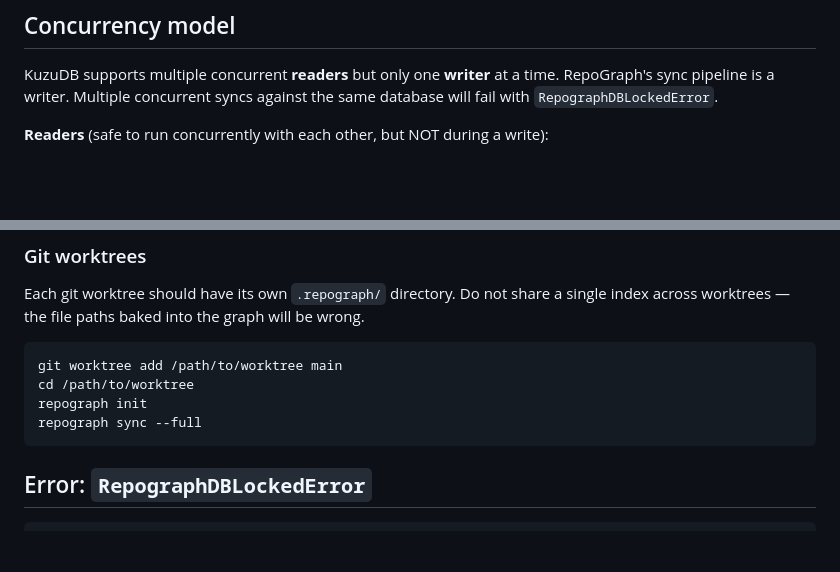
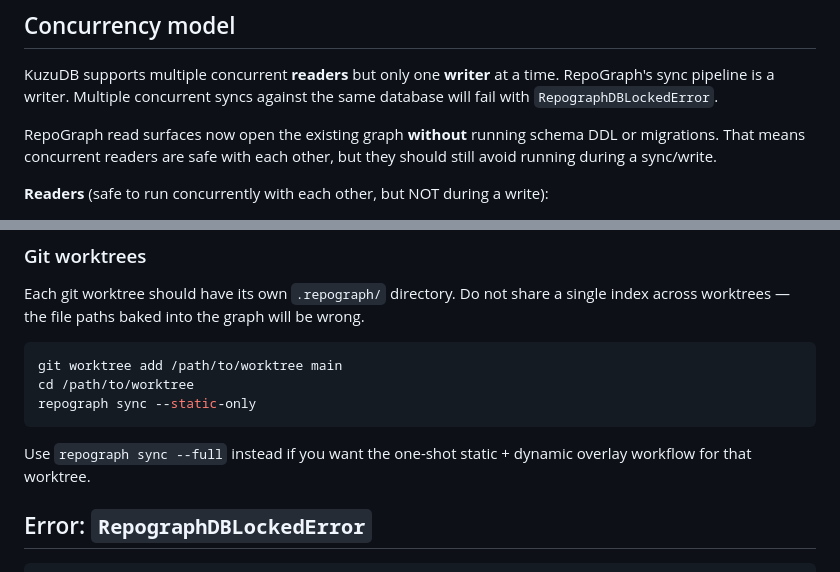
Before and after one commit to SillySerpent/Repograph, a Markdown page: docs/ops/MULTI_USER.md, 2 parts joined by grey strips. Rendered like a GitHub page; blank space fills up the shorter version.

Commit message:
docs(ops): document DDL-free reader concurrency

````diff
--- a/docs/ops/MULTI_USER.md
+++ b/docs/ops/MULTI_USER.md
@@ -8,6 +8,10 @@ This document describes the concurrency model and safe usage patterns for teams.
 KuzuDB supports multiple concurrent **readers** but only one **writer** at a time.
 RepoGraph's sync pipeline is a writer. Multiple concurrent syncs against the same
 database will fail with `RepographDBLockedError`.
+
+RepoGraph read surfaces now open the existing graph **without** running schema
+DDL or migrations. That means concurrent readers are safe with each other, but
+they should still avoid running during a sync/write.
 
 **Readers** (safe to run concurrently with each other, but NOT during a write):
 - `repograph summary`
@@ -67,9 +71,11 @@ index across worktrees — the file paths baked into the graph will be wrong.
 ```sh
 git worktree add /path/to/worktree main
 cd /path/to/worktree
-repograph init
-repograph sync --full
+repograph sync --static-only
 ```
+
+Use `repograph sync --full` instead if you want the one-shot static + dynamic
+overlay workflow for that worktree.
 
 ## Error: `RepographDBLockedError`
 
````
